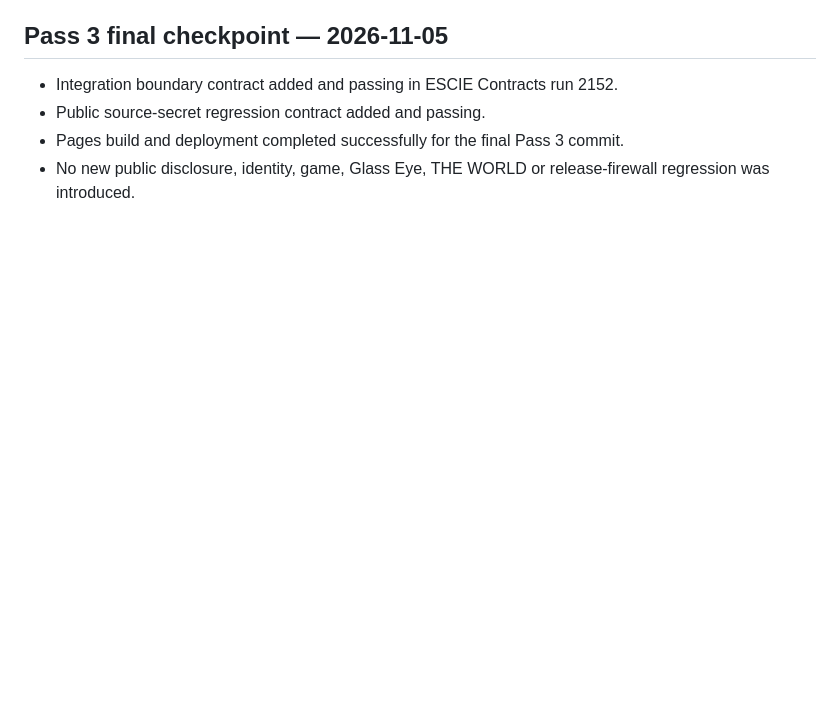
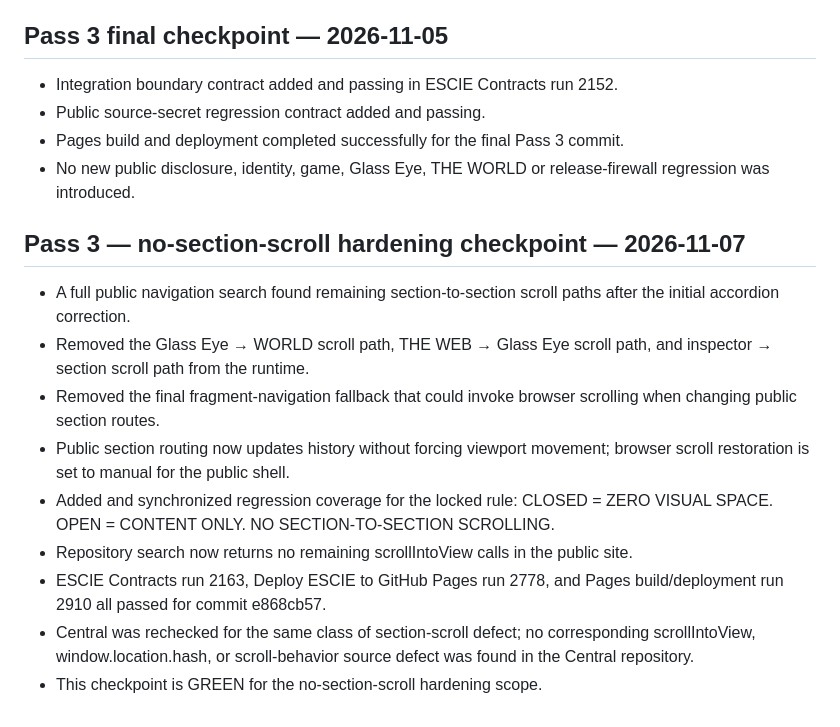
Before and after one commit to esciemusic/EscieMusic, a Markdown page: PUBLIC_SITE_A_TO_Z_AUDIT.md, the part around the change. Drawn GitHub-style; blank space fills up the shorter version.

Commit message:
Record no-section-scroll hardening checkpoint

```diff
--- a/PUBLIC_SITE_A_TO_Z_AUDIT.md
+++ b/PUBLIC_SITE_A_TO_Z_AUDIT.md
@@ -227,3 +227,15 @@ This is the standing audit contract for every subsequent public-site optimizatio
 - Public source-secret regression contract added and passing.
 - Pages build and deployment completed successfully for the final Pass 3 commit.
 - No new public disclosure, identity, game, Glass Eye, THE WORLD or release-firewall regression was introduced.
+
+
+## Pass 3 — no-section-scroll hardening checkpoint — 2026-11-07
+- A full public navigation search found remaining section-to-section scroll paths after the initial accordion correction.
+- Removed the Glass Eye → WORLD scroll path, THE WEB → Glass Eye scroll path, and inspector → section scroll path from the runtime.
+- Removed the final fragment-navigation fallback that could invoke browser scrolling when changing public section routes.
+- Public section routing now updates history without forcing viewport movement; browser scroll restoration is set to manual for the public shell.
+- Added and synchronized regression coverage for the locked rule: CLOSED = ZERO VISUAL SPACE. OPEN = CONTENT ONLY. NO SECTION-TO-SECTION SCROLLING.
+- Repository search now returns no remaining scrollIntoView calls in the public site.
+- ESCIE Contracts run 2163, Deploy ESCIE to GitHub Pages run 2778, and Pages build/deployment run 2910 all passed for commit e868cb57.
+- Central was rechecked for the same class of section-scroll defect; no corresponding scrollIntoView, window.location.hash, or scroll-behavior source defect was found in the Central repository.
+- This checkpoint is GREEN for the no-section-scroll hardening scope.
```
